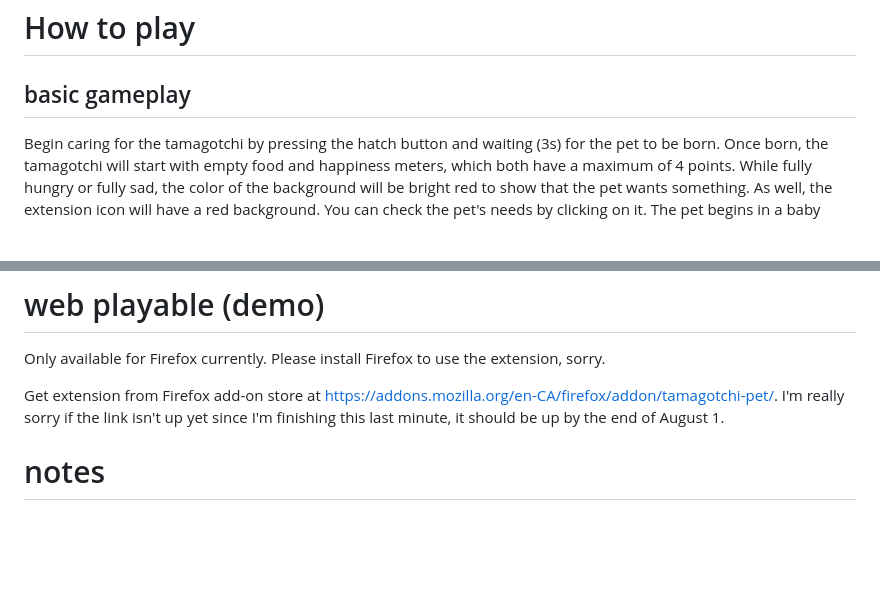
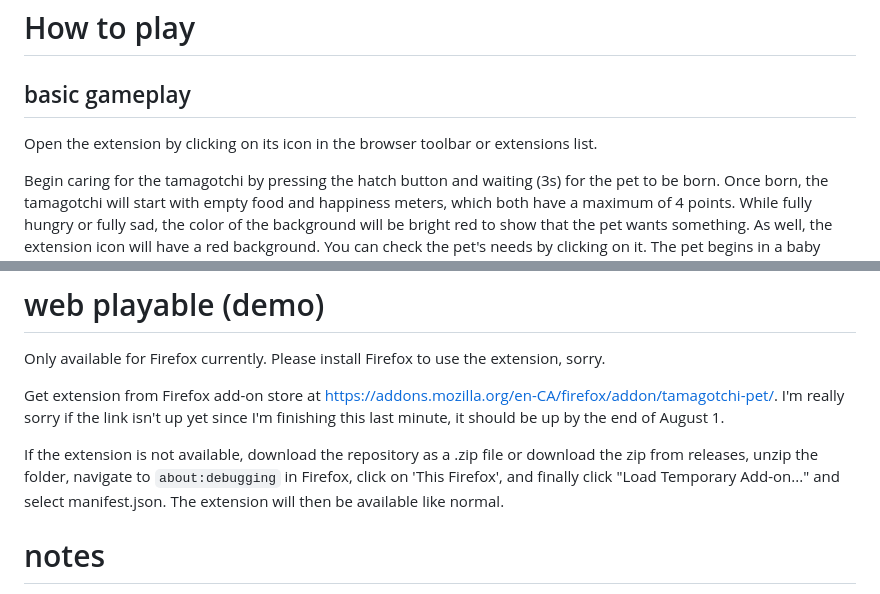
Before and after one commit to riceballeater/tamagotchi-extension, a Markdown page: README.md, 2 parts joined by grey strips. GitHub-like rendering; blank space fills up the shorter version.

Commit message:
fix readme again

```diff
--- a/README.md
+++ b/README.md
@@ -8,6 +8,8 @@ I wanted to make something on the simple side for my first project, so I got the
 
 # How to play
 ## basic gameplay
+Open the extension by clicking on its icon in the browser toolbar or extensions list.
+
 Begin caring for the tamagotchi by pressing the hatch button and waiting (3s) for the pet to be born. Once born, the tamagotchi will start with empty food and happiness meters, which both have a maximum of 4 points. While fully hungry or fully sad, the color of the background will be bright red to show that the pet wants something. As well, the extension icon will have a red background. You can check the pet's needs by clicking on it. The pet begins in a baby state, shown by a grey background, during which it consumes food and happiness faster (4s and 3s respectively). It will grow up after a while (20s, consuming meter points every 8s and 6s). Clicking on the pet when the food and happiness are not empty will make the pet perform a close up.
 
 All durations are sped up for testing and demonstration purposes. Closing and reopening the extension will not reset progress. Please keep the popup open while hatching (for now)! Also, there are currently no downsides to a hungry or sad pet.
@@ -39,5 +41,7 @@ Only available for Firefox currently. Please install Firefox to use the extensio
 
 Get extension from Firefox add-on store at https://addons.mozilla.org/en-CA/firefox/addon/tamagotchi-pet/. I'm really sorry if the link isn't up yet since I'm finishing this last minute, it should be up by the end of August 1.
 
+If the extension is not available, download the repository as a .zip file or download the zip from releases, unzip the folder, navigate to `about:debugging` in Firefox, click on 'This Firefox', and finally click "Load Temporary Add-on..." and select manifest.json. The extension will then be available like normal.
+
 # notes
  - this extension stores data locally that will persist when browsing data is cleared. to remove data, uninstall the extension or press the clear button in the settings.
```
